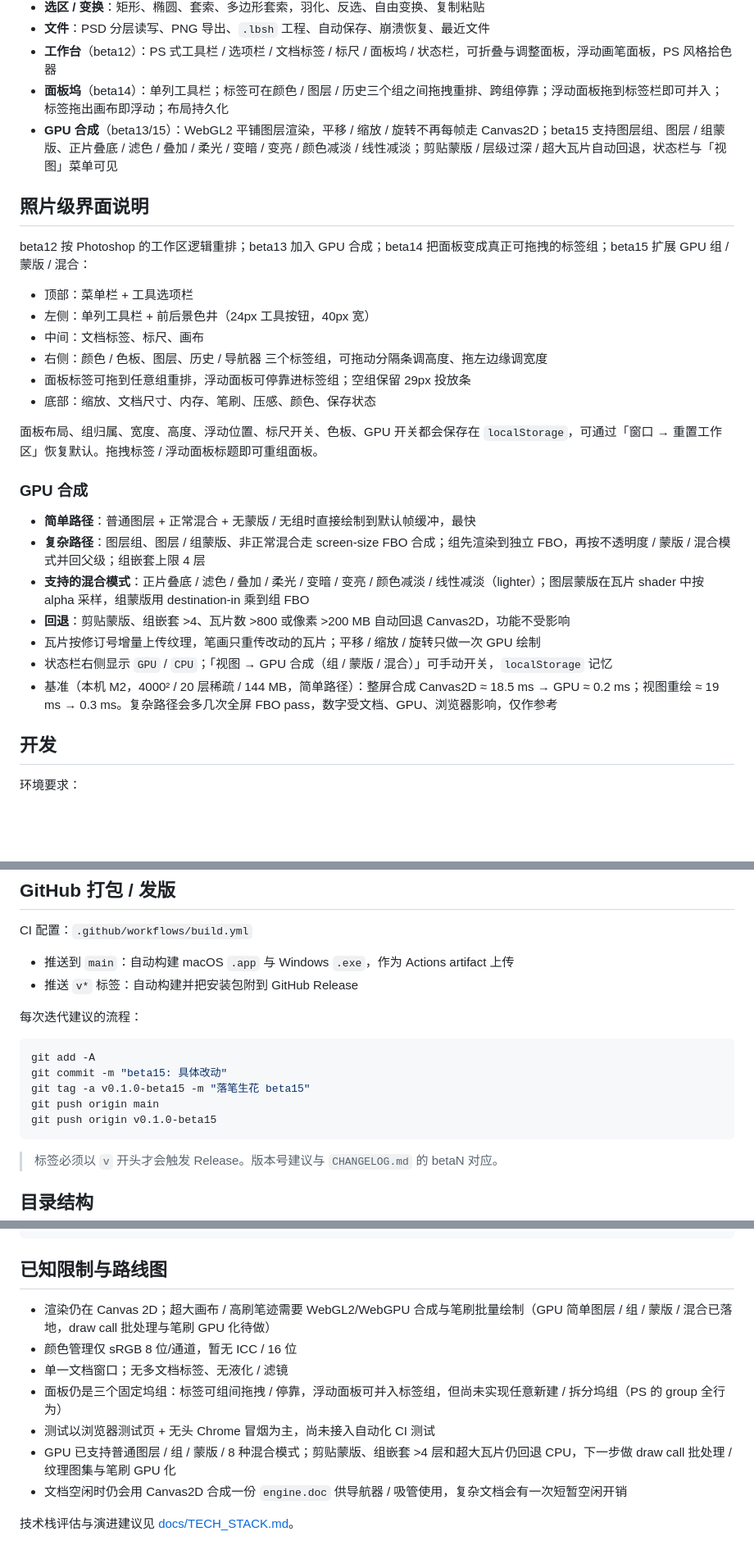
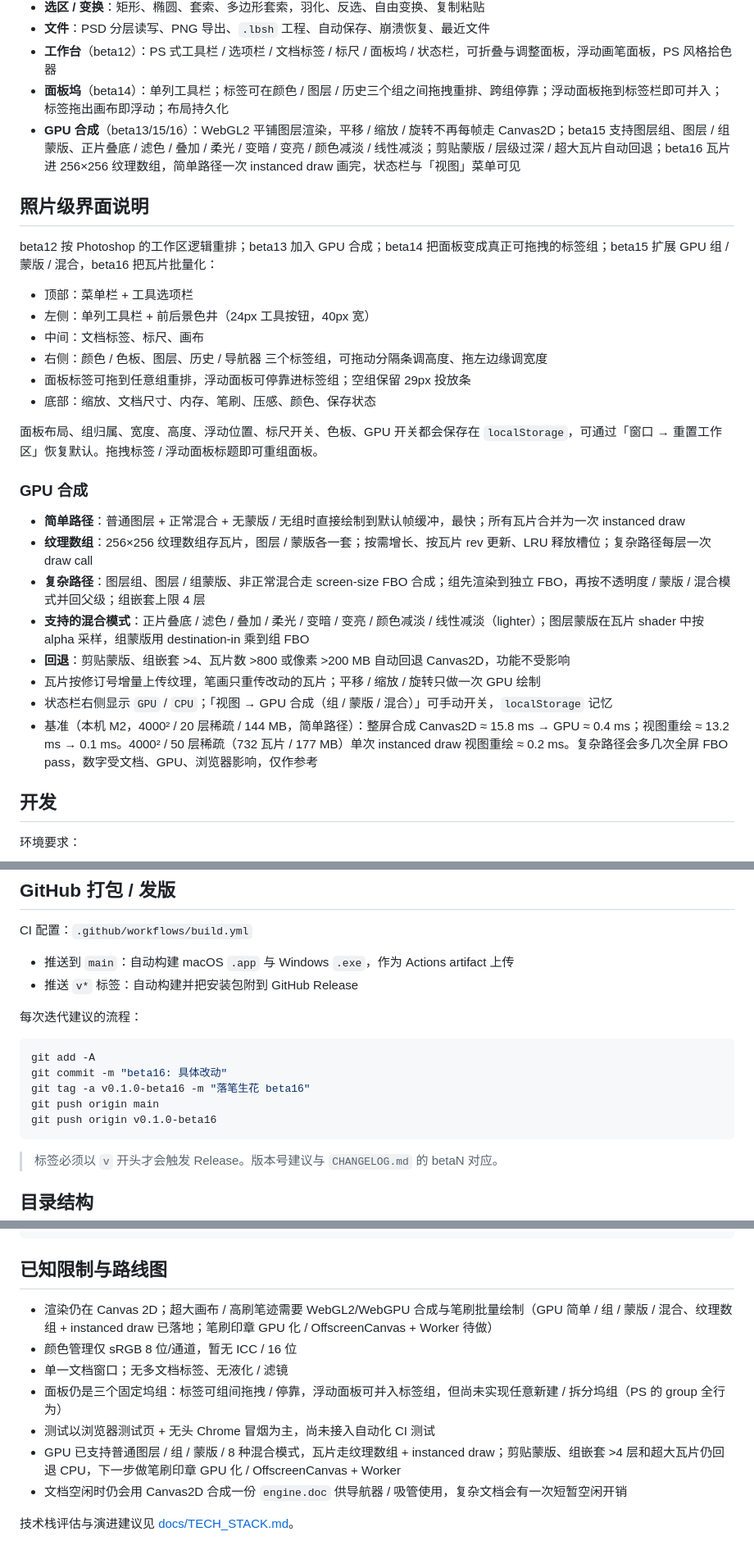
Before and after one commit to likeweixue/Luobishenghua, a Markdown page: README.md, 3 parts joined by grey strips. Shown at 82% size. GitHub-like rendering; blank space fills up the shorter version.

````diff
--- a/README.md
+++ b/README.md
@@ -24,11 +24,11 @@
 - **文件**：PSD 分层读写、PNG 导出、`.lbsh` 工程、自动保存、崩溃恢复、最近文件
 - **工作台**（beta12）：PS 式工具栏 / 选项栏 / 文档标签 / 标尺 / 面板坞 / 状态栏，可折叠与调整面板，浮动画笔面板，PS 风格拾色器
 - **面板坞**（beta14）：单列工具栏；标签可在颜色 / 图层 / 历史三个组之间拖拽重排、跨组停靠；浮动面板拖到标签栏即可并入；标签拖出画布即浮动；布局持久化
-- **GPU 合成**（beta13/15）：WebGL2 平铺图层渲染，平移 / 缩放 / 旋转不再每帧走 Canvas2D；beta15 支持图层组、图层 / 组蒙版、正片叠底 / 滤色 / 叠加 / 柔光 / 变暗 / 变亮 / 颜色减淡 / 线性减淡；剪贴蒙版 / 层级过深 / 超大瓦片自动回退，状态栏与「视图」菜单可见
+- **GPU 合成**（beta13/15/16）：WebGL2 平铺图层渲染，平移 / 缩放 / 旋转不再每帧走 Canvas2D；beta15 支持图层组、图层 / 组蒙版、正片叠底 / 滤色 / 叠加 / 柔光 / 变暗 / 变亮 / 颜色减淡 / 线性减淡；剪贴蒙版 / 层级过深 / 超大瓦片自动回退；beta16 瓦片进 256×256 纹理数组，简单路径一次 instanced draw 画完，状态栏与「视图」菜单可见
 
 ## 照片级界面说明
 
-beta12 按 Photoshop 的工作区逻辑重排；beta13 加入 GPU 合成；beta14 把面板变成真正可拖拽的标签组；beta15 扩展 GPU 组 / 蒙版 / 混合：
+beta12 按 Photoshop 的工作区逻辑重排；beta13 加入 GPU 合成；beta14 把面板变成真正可拖拽的标签组；beta15 扩展 GPU 组 / 蒙版 / 混合，beta16 把瓦片批量化：
 
 - 顶部：菜单栏 + 工具选项栏
 - 左侧：单列工具栏 + 前后景色井（24px 工具按钮，40px 宽）
@@ -41,13 +41,14 @@ beta12 按 Photoshop 的工作区逻辑重排；beta13 加入 GPU 合成；beta1
 
 ### GPU 合成
 
-- **简单路径**：普通图层 + 正常混合 + 无蒙版 / 无组时直接绘制到默认帧缓冲，最快
+- **简单路径**：普通图层 + 正常混合 + 无蒙版 / 无组时直接绘制到默认帧缓冲，最快；所有瓦片合并为一次 instanced draw
+- **纹理数组**：256×256 纹理数组存瓦片，图层 / 蒙版各一套；按需增长、按瓦片 rev 更新、LRU 释放槽位；复杂路径每层一次 draw call
 - **复杂路径**：图层组、图层 / 组蒙版、非正常混合走 screen-size FBO 合成；组先渲染到独立 FBO，再按不透明度 / 蒙版 / 混合模式并回父级；组嵌套上限 4 层
 - **支持的混合模式**：正片叠底 / 滤色 / 叠加 / 柔光 / 变暗 / 变亮 / 颜色减淡 / 线性减淡（lighter）；图层蒙版在瓦片 shader 中按 alpha 采样，组蒙版用 destination-in 乘到组 FBO
 - **回退**：剪贴蒙版、组嵌套 >4、瓦片数 >800 或像素 >200 MB 自动回退 Canvas2D，功能不受影响
 - 瓦片按修订号增量上传纹理，笔画只重传改动的瓦片；平移 / 缩放 / 旋转只做一次 GPU 绘制
 - 状态栏右侧显示 `GPU` / `CPU`；「视图 → GPU 合成（组 / 蒙版 / 混合）」可手动开关，`localStorage` 记忆
-- 基准（本机 M2，4000² / 20 层稀疏 / 144 MB，简单路径）：整屏合成 Canvas2D ≈ 18.5 ms → GPU ≈ 0.2 ms；视图重绘 ≈ 19 ms → 0.3 ms。复杂路径会多几次全屏 FBO pass，数字受文档、GPU、浏览器影响，仅作参考
+- 基准（本机 M2，4000² / 20 层稀疏 / 144 MB，简单路径）：整屏合成 Canvas2D ≈ 15.8 ms → GPU ≈ 0.4 ms；视图重绘 ≈ 13.2 ms → 0.1 ms。4000² / 50 层稀疏（732 瓦片 / 177 MB）单次 instanced draw 视图重绘 ≈ 0.2 ms。复杂路径会多几次全屏 FBO pass，数字受文档、GPU、浏览器影响，仅作参考
 
 ## 开发
 
@@ -89,10 +90,10 @@ CI 配置：`.github/workflows/build.yml`
 
 ```bash
 git add -A
-git commit -m "beta15: 具体改动"
-git tag -a v0.1.0-beta15 -m "落笔生花 beta15"
+git commit -m "beta16: 具体改动"
+git tag -a v0.1.0-beta16 -m "落笔生花 beta16"
 git push origin main
-git push origin v0.1.0-beta15
+git push origin v0.1.0-beta16
 ```
 
 > 标签必须以 `v` 开头才会触发 Release。版本号建议与 `CHANGELOG.md` 的 betaN 对应。
@@ -123,12 +124,12 @@ docs/               文档与截图
 
 ## 已知限制与路线图
 
-- 渲染仍在 Canvas 2D；超大画布 / 高刷笔迹需要 WebGL2/WebGPU 合成与笔刷批量绘制（GPU 简单图层 / 组 / 蒙版 / 混合已落地，draw call 批处理与笔刷 GPU 化待做）
+- 渲染仍在 Canvas 2D；超大画布 / 高刷笔迹需要 WebGL2/WebGPU 合成与笔刷批量绘制（GPU 简单 / 组 / 蒙版 / 混合、纹理数组 + instanced draw 已落地；笔刷印章 GPU 化 / OffscreenCanvas + Worker 待做）
 - 颜色管理仅 sRGB 8 位/通道，暂无 ICC / 16 位
 - 单一文档窗口；无多文档标签、无液化 / 滤镜
 - 面板仍是三个固定坞组：标签可组间拖拽 / 停靠，浮动面板可并入标签组，但尚未实现任意新建 / 拆分坞组（PS 的 group 全行为）
 - 测试以浏览器测试页 + 无头 Chrome 冒烟为主，尚未接入自动化 CI 测试
-- GPU 已支持普通图层 / 组 / 蒙版 / 8 种混合模式；剪贴蒙版、组嵌套 >4 层和超大瓦片仍回退 CPU，下一步做 draw call 批处理 / 纹理图集与笔刷 GPU 化
+- GPU 已支持普通图层 / 组 / 蒙版 / 8 种混合模式，瓦片走纹理数组 + instanced draw；剪贴蒙版、组嵌套 >4 层和超大瓦片仍回退 CPU，下一步做笔刷印章 GPU 化 / OffscreenCanvas + Worker
 - 文档空闲时仍会用 Canvas2D 合成一份 `engine.doc` 供导航器 / 吸管使用，复杂文档会有一次短暂空闲开销
 
 技术栈评估与演进建议见 [docs/TECH_STACK.md](docs/TECH_STACK.md)。
````
Also changed, not shown: other parts of README.md (+2 -2 lines), CHANGELOG.md (+20 -0 lines), docs/TECH_STACK.md (+9 -8 lines), docs/screenshot.png, 4 other files.
